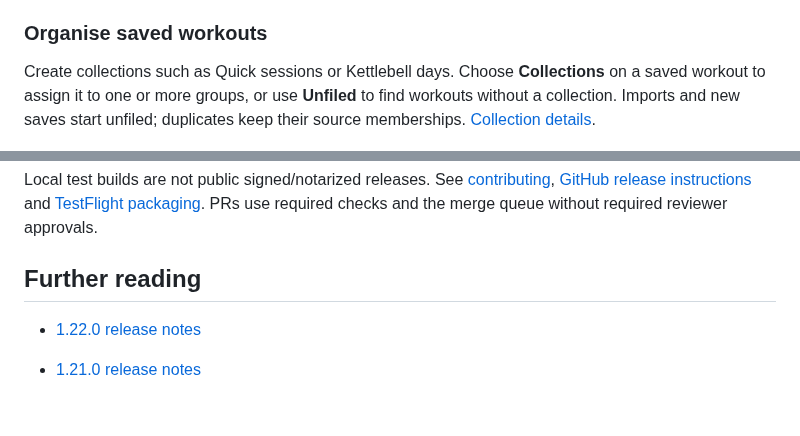
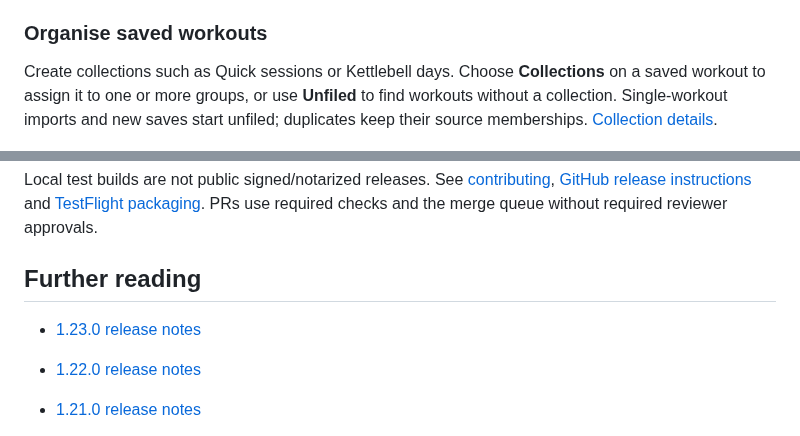
Before and after one commit to StormKiln/NextRound, a Markdown page: README.md, 2 parts joined by grey strips. Drawn GitHub-style; blank space fills up the shorter version.

```diff
--- a/README.md
+++ b/README.md
@@ -26,6 +34,6 @@ Choose areas such as Core / abs or Legs in Create a workout. The eligible count
 ### Organise saved workouts
 
-Create collections such as Quick sessions or Kettlebell days. Choose **Collections** on a saved workout to assign it to one or more groups, or use **Unfiled** to find workouts without a collection. Imports and new saves start unfiled; duplicates keep their source memberships. [Collection details](docs/workout-collections.md).
+Create collections such as Quick sessions or Kettlebell days. Choose **Collections** on a saved workout to assign it to one or more groups, or use **Unfiled** to find workouts without a collection. Single-workout imports and new saves start unfiled; duplicates keep their source memberships. [Collection details](docs/workout-collections.md).
 
 ![Collection membership with fixed actions at the minimum window size](docs/screenshots/workout-collections.png)
 
@@ -139,6 +147,7 @@ Local test builds are not public signed/notarized releases. See [contributing](C
 
 ## Further reading
 
+- [1.23.0 release notes](docs/release-notes-1.23.0.md)
 - [1.22.0 release notes](docs/release-notes-1.22.0.md)
 - [1.21.0 release notes](docs/release-notes-1.21.0.md)
 
```
Also changed, not shown: other parts of README.md (+11 -3 lines), docs/release-notes-1.23.0.md (added, +22 -0 lines), docs/screenshots/collection-sharing.png (added), 6 other files.
